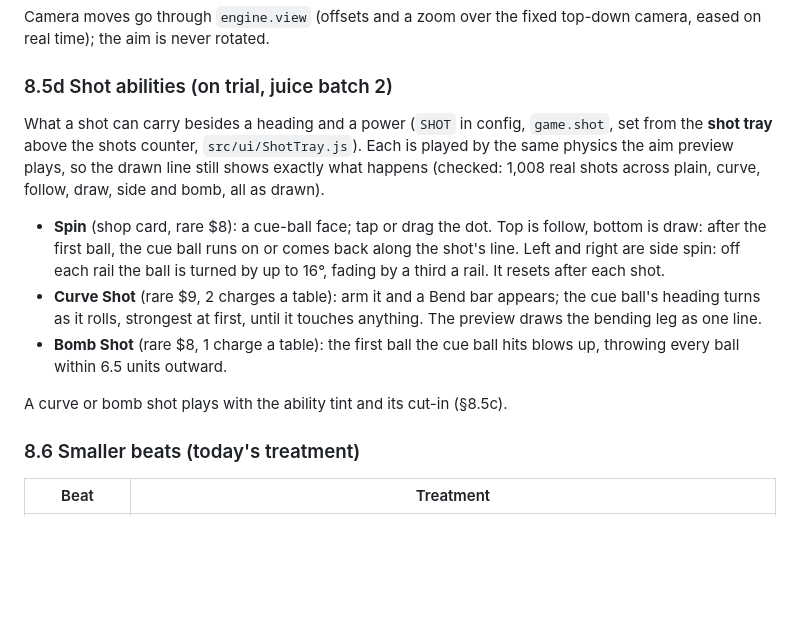
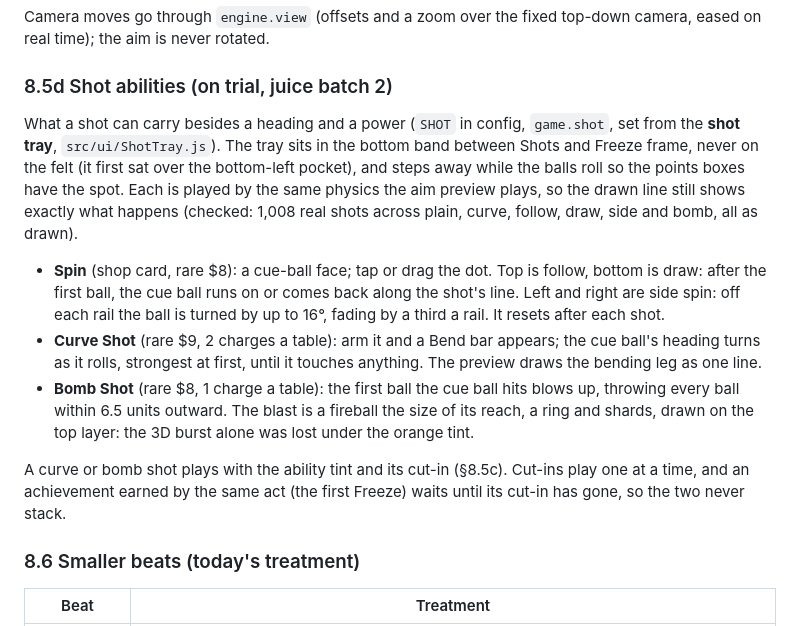
Before and after one commit to onlinestuff4me-sketch/billiard-roguelike, a Markdown page: docs/DESIGN_BIBLE.md, the part around the change. GitHub-like rendering; blank space fills up the shorter version.

Commit message:
Design bible: tray placement, bomb blast, cut-in queue
Co-Authored-By: Claude Opus 5.5 <noreply@anthropic.com>
Claude-Session: https://claude.ai/code/session_019nZiiKef9e6Jh7cCYCt7Qn

```diff
--- a/docs/DESIGN_BIBLE.md
+++ b/docs/DESIGN_BIBLE.md
@@ -662,8 +662,10 @@ top-down camera, eased on real time); the aim is never rotated.
 ### 8.5d Shot abilities (on trial, juice batch 2)
 
 What a shot can carry besides a heading and a power (`SHOT` in config,
-`game.shot`, set from the **shot tray** above the shots counter,
-`src/ui/ShotTray.js`). Each is played by the same physics the aim preview
+`game.shot`, set from the **shot tray**, `src/ui/ShotTray.js`). The tray
+sits in the bottom band between Shots and Freeze frame, never on the felt
+(it first sat over the bottom-left pocket), and steps away while the balls
+roll so the points boxes have the spot. Each is played by the same physics the aim preview
 plays, so the drawn line still shows exactly what happens (checked: 1,008
 real shots across plain, curve, follow, draw, side and bomb, all as drawn).
 
@@ -676,9 +678,13 @@ real shots across plain, curve, follow, draw, side and bomb, all as drawn).
   appears; the cue ball's heading turns as it rolls, strongest at first,
   until it touches anything. The preview draws the bending leg as one line.
 - **Bomb Shot** (rare $8, 1 charge a table): the first ball the cue ball
-  hits blows up, throwing every ball within 6.5 units outward.
+  hits blows up, throwing every ball within 6.5 units outward. The blast
+  is a fireball the size of its reach, a ring and shards, drawn on the
+  top layer: the 3D burst alone was lost under the orange tint.
 
 A curve or bomb shot plays with the ability tint and its cut-in (§8.5c).
+Cut-ins play one at a time, and an achievement earned by the same act (the
+first Freeze) waits until its cut-in has gone, so the two never stack.
 
 ### 8.6 Smaller beats (today's treatment)
 
```
